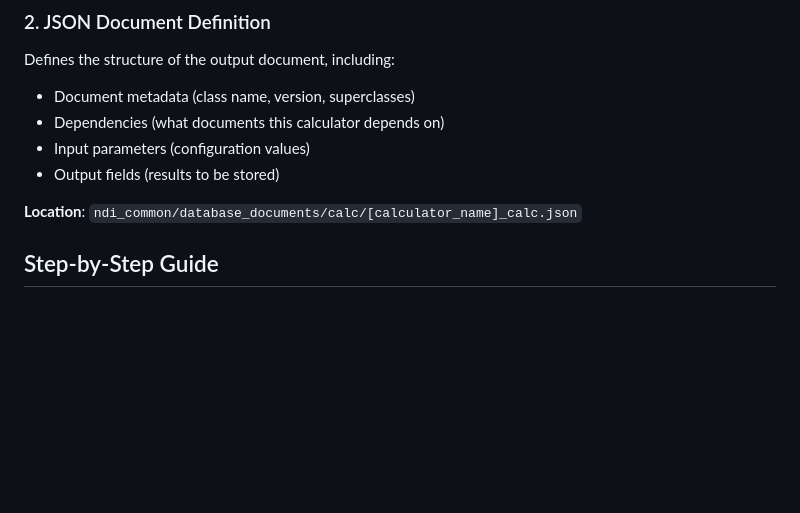
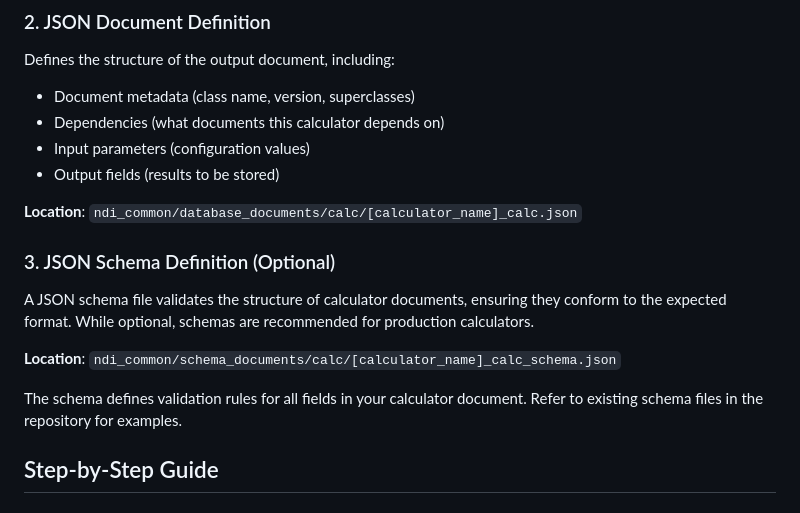
Before and after one commit to VH-Lab/NDIcalc-vis-matlab, a Markdown page: docs/ndi_calculator_manual.md, the part around one of its changes. Drawn GitHub-style; blank space fills up the shorter version.

```diff
--- a/docs/ndi_calculator_manual.md
+++ b/docs/ndi_calculator_manual.md
@@ -40,6 +81,14 @@ Defines the structure of the output document, including:
 - Output fields (results to be stored)
 
 **Location**: `ndi_common/database_documents/calc/[calculator_name]_calc.json`
+
+### 3. JSON Schema Definition (Optional)
+
+A JSON schema file validates the structure of calculator documents, ensuring they conform to the expected format. While optional, schemas are recommended for production calculators.
+
+**Location**: `ndi_common/schema_documents/calc/[calculator_name]_calc_schema.json`
+
+The schema defines validation rules for all fields in your calculator document. Refer to existing schema files in the repository for examples.
 
 ## Step-by-Step Guide
 
```
Also changed, not shown: other parts of docs/ndi_calculator_manual.md (+41 -0 lines).
